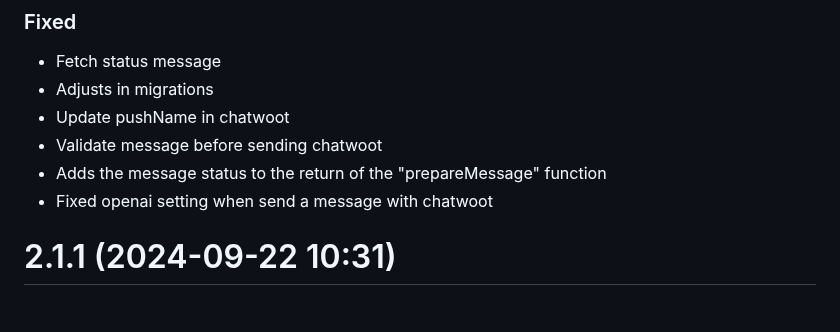
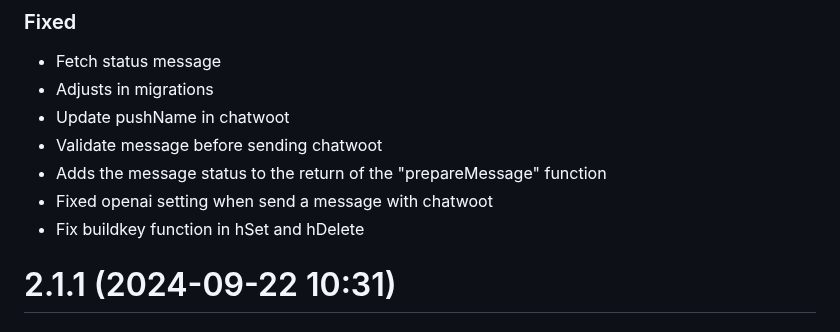
Before and after one commit to EvolutionAPI/evolution-api, a Markdown page: CHANGELOG.md, the part around the change. GitHub-like rendering.

Commit message:
changelog

```diff
--- a/CHANGELOG.md
+++ b/CHANGELOG.md
@@ -12,6 +12,7 @@
 * Validate message before sending chatwoot
 * Adds the message status to the return of the "prepareMessage" function
 * Fixed openai setting when send a message with chatwoot
+* Fix buildkey function in hSet and hDelete
 
 # 2.1.1 (2024-09-22 10:31)
 
```
